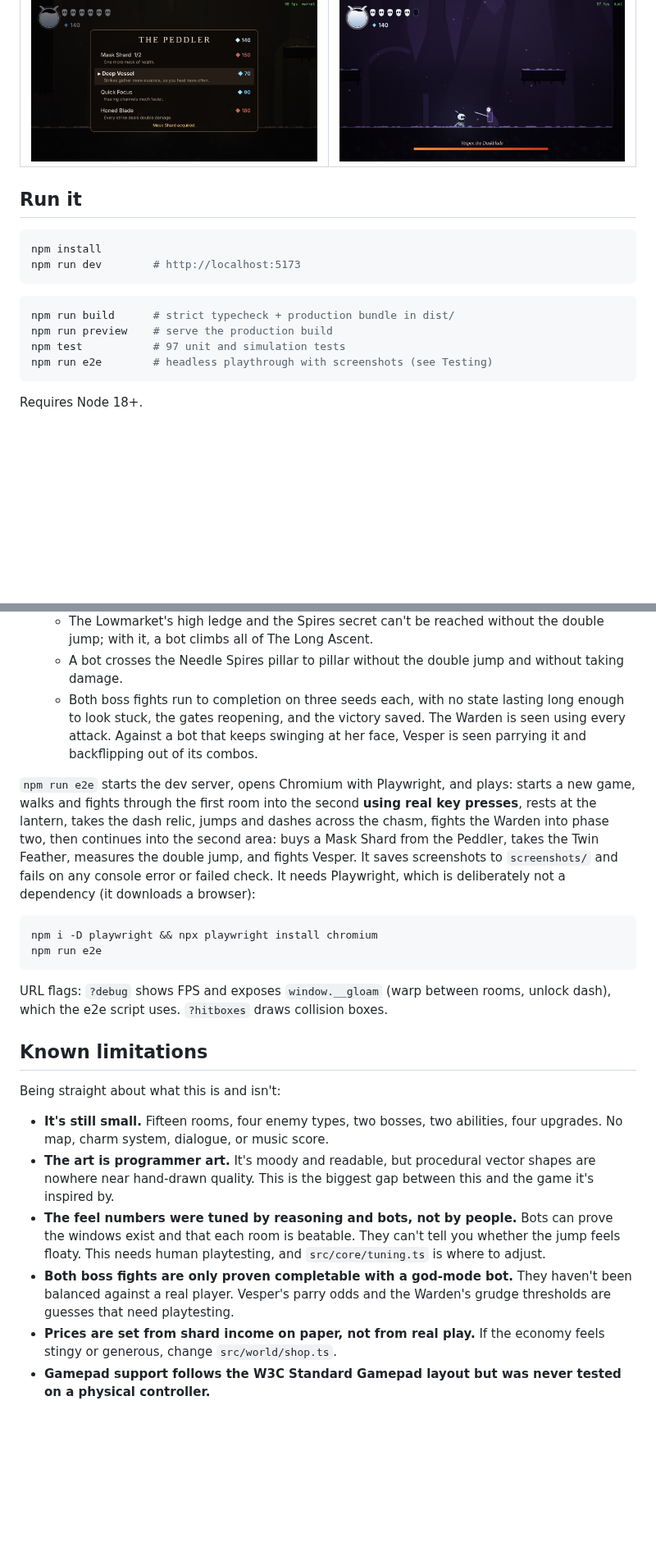
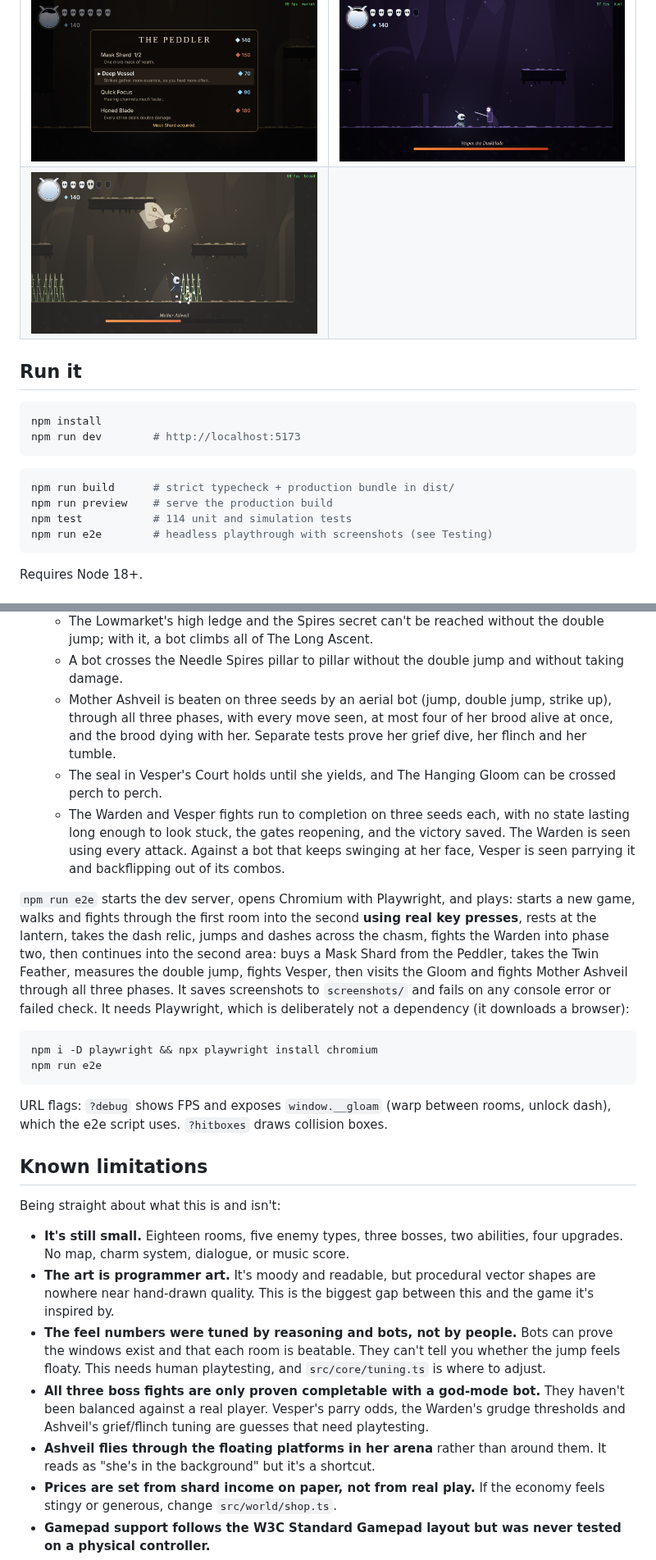
Before and after one commit to GitKamal17/Hollowknightmac, a Markdown page: README.md, 2 parts joined by grey strips. Shown at 82% size. Drawn GitHub-style; pictures changed too: docs/ashveil.png (added); blank space fills up the shorter version.

````diff
--- a/README.md
+++ b/README.md
@@ -9,6 +9,7 @@ It runs in any modern browser, so it plays on a Mac in Safari or Chrome. Everyth
 | ![Gloam Gate](docs/gate.png) | ![Thornfield](docs/thorns.png) |
 | ![Lantern Rest](docs/lantern.png) | ![Warden of the Well, phase two](docs/boss.png) |
 | ![The Peddler's shop](docs/shop.png) | ![Vesper, the Duskblade](docs/vesper.png) |
+| ![Mother Ashveil, phase two](docs/ashveil.png) | |
 
 ## Run it
 
@@ -20,7 +21,7 @@ npm run dev        # http://localhost:5173
 ```sh
 npm run build      # strict typecheck + production bundle in dist/
 npm run preview    # serve the production build
-npm test           # 97 unit and simulation tests
+npm test           # 114 unit and simulation tests
 npm run e2e        # headless playthrough with screenshots (see Testing)
 ```
 
@@ -140,9 +152,11 @@ src/
   - The seal really blocks the east until the Warden falls.
   - The Lowmarket's high ledge and the Spires secret can't be reached without the double jump; with it, a bot climbs all of The Long Ascent.
   - A bot crosses the Needle Spires pillar to pillar without the double jump and without taking damage.
-  - Both boss fights run to completion on three seeds each, with no state lasting long enough to look stuck, the gates reopening, and the victory saved. The Warden is seen using every attack. Against a bot that keeps swinging at her face, Vesper is seen parrying it and backflipping out of its combos.
+  - Mother Ashveil is beaten on three seeds by an aerial bot (jump, double jump, strike up), through all three phases, with every move seen, at most four of her brood alive at once, and the brood dying with her. Separate tests prove her grief dive, her flinch and her tumble.
+  - The seal in Vesper's Court holds until she yields, and The Hanging Gloom can be crossed perch to perch.
+  - The Warden and Vesper fights run to completion on three seeds each, with no state lasting long enough to look stuck, the gates reopening, and the victory saved. The Warden is seen using every attack. Against a bot that keeps swinging at her face, Vesper is seen parrying it and backflipping out of its combos.
 
-`npm run e2e` starts the dev server, opens Chromium with Playwright, and plays: starts a new game, walks and fights through the first room into the second **using real key presses**, rests at the lantern, takes the dash relic, jumps and dashes across the chasm, fights the Warden into phase two, then continues into the second area: buys a Mask Shard from the Peddler, takes the Twin Feather, measures the double jump, and fights Vesper. It saves screenshots to `screenshots/` and fails on any console error or failed check. It needs Playwright, which is deliberately not a dependency (it downloads a browser):
+`npm run e2e` starts the dev server, opens Chromium with Playwright, and plays: starts a new game, walks and fights through the first room into the second **using real key presses**, rests at the lantern, takes the dash relic, jumps and dashes across the chasm, fights the Warden into phase two, then continues into the second area: buys a Mask Shard from the Peddler, takes the Twin Feather, measures the double jump, fights Vesper, then visits the Gloom and fights Mother Ashveil through all three phases. It saves screenshots to `screenshots/` and fails on any console error or failed check. It needs Playwright, which is deliberately not a dependency (it downloads a browser):
 
 ```sh
 npm i -D playwright && npx playwright install chromium
@@ -155,10 +169,11 @@ URL flags: `?debug` shows FPS and exposes `window.__gloam` (warp between rooms,
 
 Being straight about what this is and isn't:
 
-- **It's still small.** Fifteen rooms, four enemy types, two bosses, two abilities, four upgrades. No map, charm system, dialogue, or music score.
+- **It's still small.** Eighteen rooms, five enemy types, three bosses, two abilities, four upgrades. No map, charm system, dialogue, or music score.
 - **The art is programmer art.** It's moody and readable, but procedural vector shapes are nowhere near hand-drawn quality. This is the biggest gap between this and the game it's inspired by.
 - **The feel numbers were tuned by reasoning and bots, not by people.** Bots can prove the windows exist and that each room is beatable. They can't tell you whether the jump feels floaty. This needs human playtesting, and `src/core/tuning.ts` is where to adjust.
-- **Both boss fights are only proven completable with a god-mode bot.** They haven't been balanced against a real player. Vesper's parry odds and the Warden's grudge thresholds are guesses that need playtesting.
+- **All three boss fights are only proven completable with a god-mode bot.** They haven't been balanced against a real player. Vesper's parry odds, the Warden's grudge thresholds and Ashveil's grief/flinch tuning are guesses that need playtesting.
+- **Ashveil flies through the floating platforms in her arena** rather than around them. It reads as "she's in the background" but it's a shortcut.
 - **Prices are set from shard income on paper, not from real play.** If the economy feels stingy or generous, change `src/world/shop.ts`.
 - **Gamepad support follows the W3C Standard Gamepad layout but was never tested on a physical controller.**
 - **Verified only in headless Chromium.** Safari should work (it needs Safari 16+ for `roundRect`) but wasn't run.
````
Also changed, not shown: other parts of README.md (+15 -4 lines), 8 other files.
